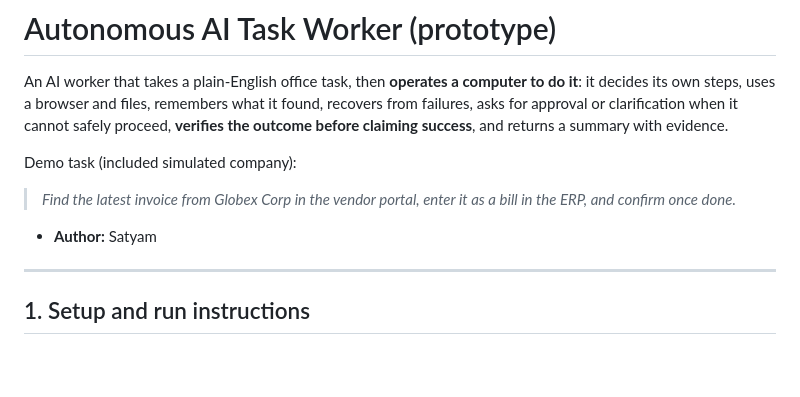
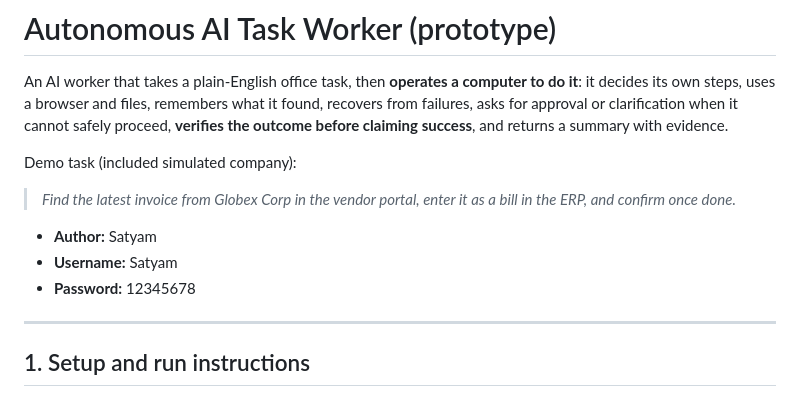
Before and after one commit to satyamaa13-spec/Ai-Worker, a Markdown page: README.md, the part around the change. GitHub-like rendering; blank space fills up the shorter version.

```diff
--- a/README.md
+++ b/README.md
@@ -9,8 +9,8 @@ Demo task (included simulated company):
 > *Find the latest invoice from Globex Corp in the vendor portal, enter it as a bill in the ERP, and confirm once done.*
 
 - **Author:** Satyam
-
-
+- **Username:** Satyam
+- **Password:** 12345678
 
 ---
 
```
